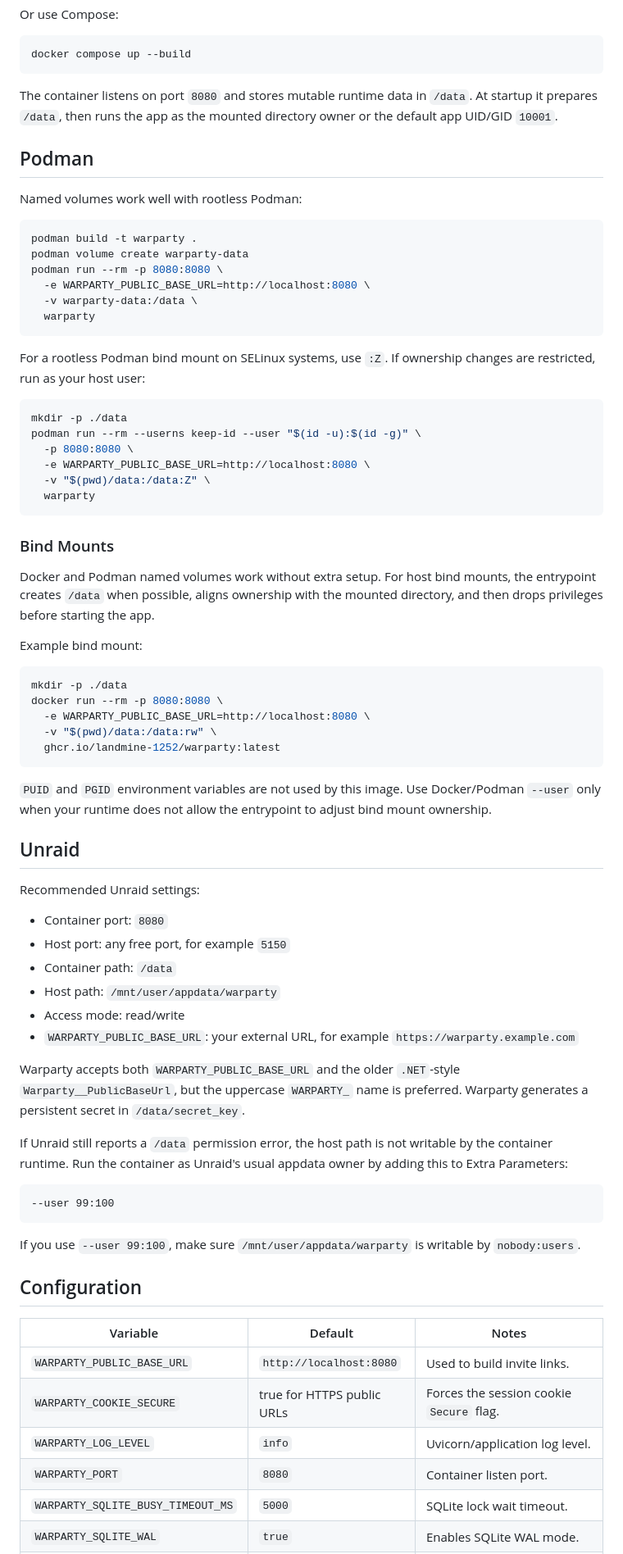
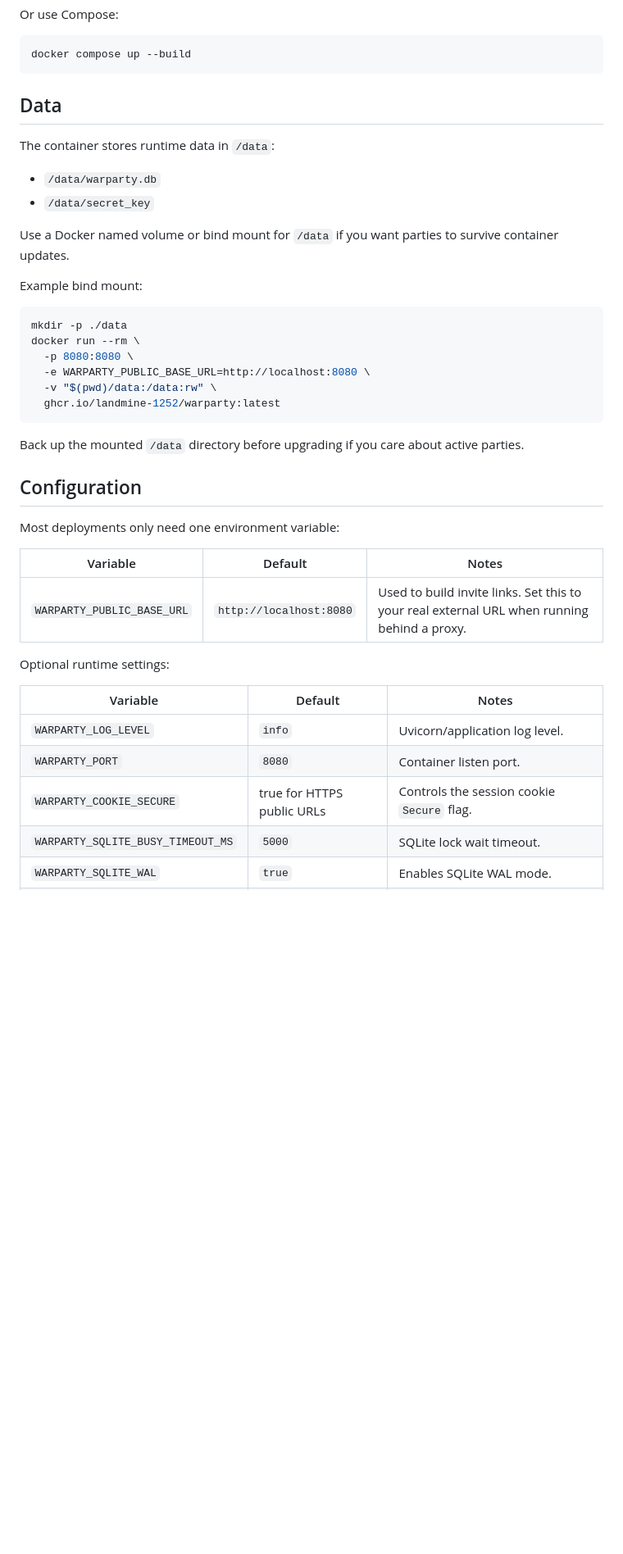
Before and after one commit to Landmine-1252/warparty, a Markdown page: README.md, the part around one of its changes. Shown at 82% size. GitHub-like rendering; blank space fills up the shorter version.

````diff
--- a/README.md
+++ b/README.md
@@ -79,76 +105,43 @@ Or use Compose:
 docker compose up --build
 ```
 
-The container listens on port `8080` and stores mutable runtime data in `/data`. At startup it prepares `/data`, then runs the app as the mounted directory owner or the default app UID/GID `10001`.
+## Data
 
-## Podman
+The container stores runtime data in `/data`:
 
-Named volumes work well with rootless Podman:
+- `/data/warparty.db`
+- `/data/secret_key`
 
-```bash
-podman build -t warparty .
-podman volume create warparty-data
-podman run --rm -p 8080:8080 \
-  -e WARPARTY_PUBLIC_BASE_URL=http://localhost:8080 \
-  -v warparty-data:/data \
-  warparty
-```
-
-For a rootless Podman bind mount on SELinux systems, use `:Z`. If ownership changes are restricted, run as your host user:
-
-```bash
-mkdir -p ./data
-podman run --rm --userns keep-id --user "$(id -u):$(id -g)" \
-  -p 8080:8080 \
-  -e WARPARTY_PUBLIC_BASE_URL=http://localhost:8080 \
-  -v "$(pwd)/data:/data:Z" \
-  warparty
-```
-
-### Bind Mounts
-
-Docker and Podman named volumes work without extra setup. For host bind mounts, the entrypoint creates `/data` when possible, aligns ownership with the mounted directory, and then drops privileges before starting the app.
+Use a Docker named volume or bind mount for `/data` if you want parties to survive container
+updates.
 
 Example bind mount:
 
 ```bash
 mkdir -p ./data
-docker run --rm -p 8080:8080 \
+docker run --rm \
+  -p 8080:8080 \
   -e WARPARTY_PUBLIC_BASE_URL=http://localhost:8080 \
   -v "$(pwd)/data:/data:rw" \
   ghcr.io/landmine-1252/warparty:latest
 ```
 
-`PUID` and `PGID` environment variables are not used by this image. Use Docker/Podman `--user` only when your runtime does not allow the entrypoint to adjust bind mount ownership.
-
-## Unraid
-
-Recommended Unraid settings:
-
-- Container port: `8080`
-- Host port: any free port, for example `5150`
-- Container path: `/data`
-- Host path: `/mnt/user/appdata/warparty`
-- Access mode: read/write
-- `WARPARTY_PUBLIC_BASE_URL`: your external URL, for example `https://warparty.example.com`
-
-Warparty accepts both `WARPARTY_PUBLIC_BASE_URL` and the older `.NET`-style `Warparty__PublicBaseUrl`, but the uppercase `WARPARTY_` name is preferred. Warparty generates a persistent secret in `/data/secret_key`.
-
-If Unraid still reports a `/data` permission error, the host path is not writable by the container runtime. Run the container as Unraid's usual appdata owner by adding this to Extra Parameters:
-
-```text
---user 99:100
-```
-
-If you use `--user 99:100`, make sure `/mnt/user/appdata/warparty` is writable by `nobody:users`.
+Back up the mounted `/data` directory before upgrading if you care about active parties.
 
 ## Configuration
 
+Most deployments only need one environment variable:
+
 | Variable | Default | Notes |
 | --- | --- | --- |
-| `WARPARTY_PUBLIC_BASE_URL` | `http://localhost:8080` | Used to build invite links. |
-| `WARPARTY_COOKIE_SECURE` | true for HTTPS public URLs | Forces the session cookie `Secure` flag. |
+| `WARPARTY_PUBLIC_BASE_URL` | `http://localhost:8080` | Used to build invite links. Set this to your real external URL when running behind a proxy. |
+
+Optional runtime settings:
+
+| Variable | Default | Notes |
+| --- | --- | --- |
 | `WARPARTY_LOG_LEVEL` | `info` | Uvicorn/application log level. |
 | `WARPARTY_PORT` | `8080` | Container listen port. |
+| `WARPARTY_COOKIE_SECURE` | true for HTTPS public URLs | Controls the session cookie `Secure` flag. |
 | `WARPARTY_SQLITE_BUSY_TIMEOUT_MS` | `5000` | SQLite lock wait timeout. |
 | `WARPARTY_SQLITE_WAL` | `true` | Enables SQLite WAL mode. |
````
Also changed, not shown: other parts of README.md (+57 -88 lines).
